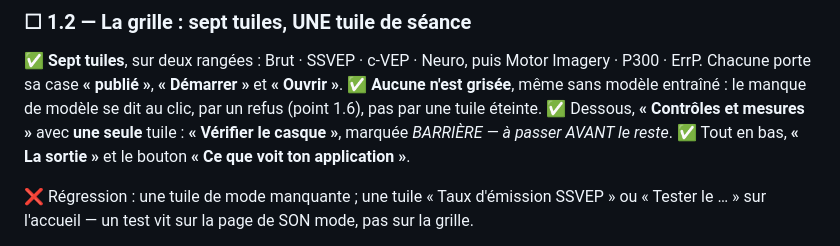
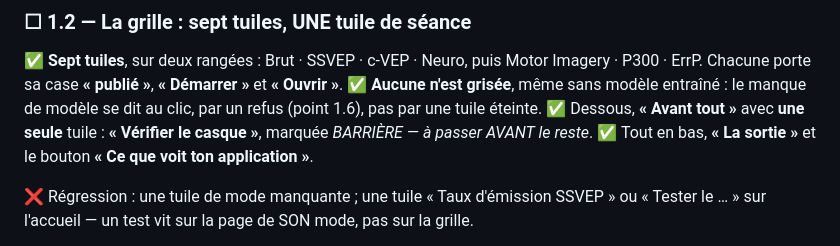
Before and after one commit to medkar/EEG_API_Unicorn, a Markdown page: docs/qa.md, the part around the change. GitHub-like rendering.

Commit message:
Docs: the grid section is called "Avant tout" now
Co-Authored-By: Claude Opus 5.5 (1M context) <noreply@anthropic.com>

```diff
--- a/docs/qa.md
+++ b/docs/qa.md
@@ -296,7 +296,7 @@ Un repli silencieux fait enregistrer une séance entière de signal fabriqué en
 ErrP. Chacune porte sa case **« publié »**, **« Démarrer »** et **« Ouvrir »**.
 ✅ **Aucune n'est grisée**, même sans modèle entraîné : le manque de modèle se dit au clic, par un
 refus (point 1.6), pas par une tuile éteinte.
-✅ Dessous, **« Contrôles et mesures »** avec **une seule** tuile : **« Vérifier le casque »**,
+✅ Dessous, **« Avant tout »** avec **une seule** tuile : **« Vérifier le casque »**,
 marquée *BARRIÈRE — à passer AVANT le reste*.
 ✅ Tout en bas, **« La sortie »** et le bouton **« Ce que voit ton application »**.
 
```
Also changed, not shown: docs/recette.md (+1 -1 lines).
